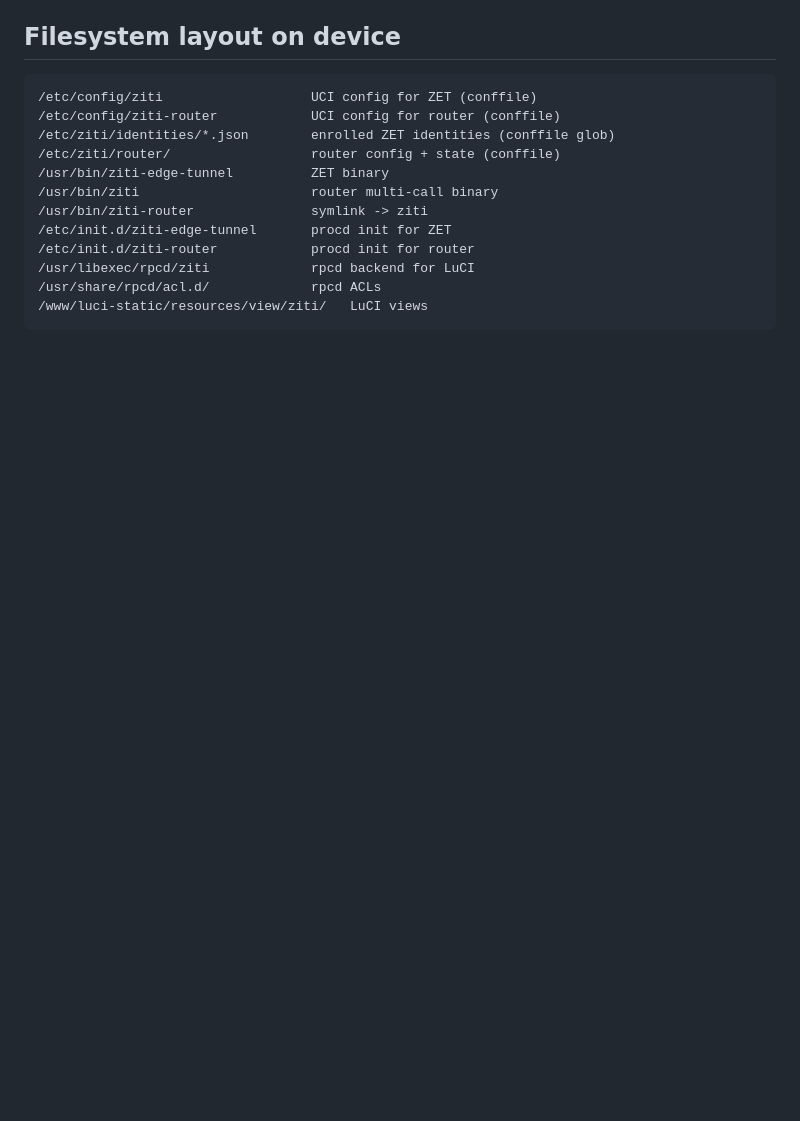
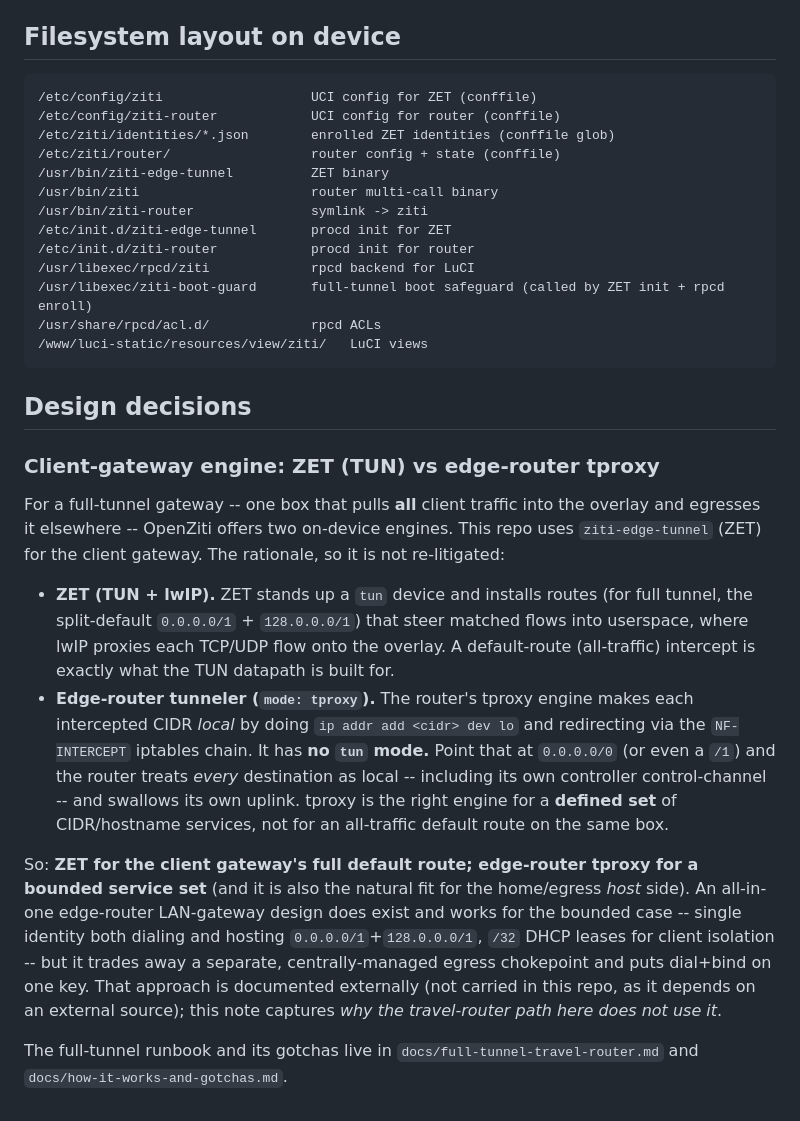
Before and after one commit to openziti/ziti-openwrt, a Markdown page: docs/architecture.md, the part around the change. GitHub-like rendering; blank space fills up the shorter version.

````diff
--- a/docs/architecture.md
+++ b/docs/architecture.md
@@ -76,6 +76,34 @@ config router 'main'
 /etc/init.d/ziti-edge-tunnel       procd init for ZET
 /etc/init.d/ziti-router            procd init for router
 /usr/libexec/rpcd/ziti             rpcd backend for LuCI
+/usr/libexec/ziti-boot-guard       full-tunnel boot safeguard (called by ZET init + rpcd enroll)
 /usr/share/rpcd/acl.d/             rpcd ACLs
 /www/luci-static/resources/view/ziti/   LuCI views
 ```
+
+## Design decisions
+
+### Client-gateway engine: ZET (TUN) vs edge-router tproxy
+
+For a full-tunnel gateway -- one box that pulls **all** client traffic into the overlay and egresses it
+elsewhere -- OpenZiti offers two on-device engines. This repo uses `ziti-edge-tunnel` (ZET) for the client
+gateway. The rationale, so it is not re-litigated:
+
+- **ZET (TUN + lwIP).** ZET stands up a `tun` device and installs routes (for full tunnel, the split-default
+  `0.0.0.0/1` + `128.0.0.0/1`) that steer matched flows into userspace, where lwIP proxies each TCP/UDP flow
+  onto the overlay. A default-route (all-traffic) intercept is exactly what the TUN datapath is built for.
+- **Edge-router tunneler (`mode: tproxy`).** The router's tproxy engine makes each intercepted CIDR *local*
+  by doing `ip addr add <cidr> dev lo` and redirecting via the `NF-INTERCEPT` iptables chain. It has **no
+  `tun` mode.** Point that at `0.0.0.0/0` (or even a `/1`) and the router treats *every* destination as local
+  -- including its own controller control-channel -- and swallows its own uplink. tproxy is the right engine
+  for a **defined set** of CIDR/hostname services, not for an all-traffic default route on the same box.
+
+So: **ZET for the client gateway's full default route; edge-router tproxy for a bounded service set** (and it
+is also the natural fit for the home/egress *host* side). An all-in-one edge-router LAN-gateway design does
+exist and works for the bounded case -- single identity both dialing and hosting `0.0.0.0/1`+`128.0.0.0/1`,
+`/32` DHCP leases for client isolation -- but it trades away a separate, centrally-managed egress chokepoint
+and puts dial+bind on one key. That approach is documented externally (not carried in this repo, as it
+depends on an external source); this note captures *why the travel-router path here does not use it*.
+
+The full-tunnel runbook and its gotchas live in `docs/full-tunnel-travel-router.md` and
+`docs/how-it-works-and-gotchas.md`.
````
Also changed, not shown: openziti-edge-router-lan-gateway.md (deleted, +0 -301 lines).
